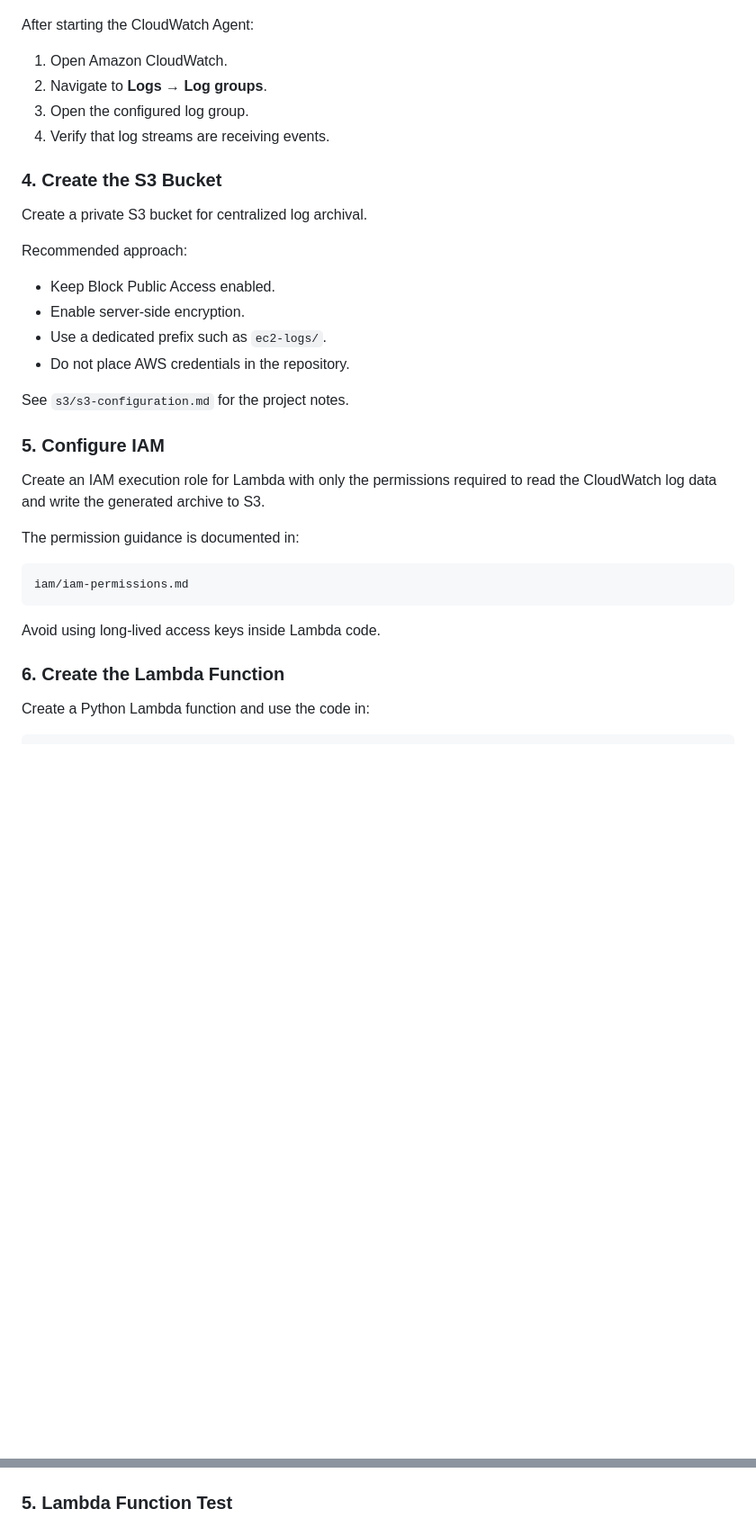
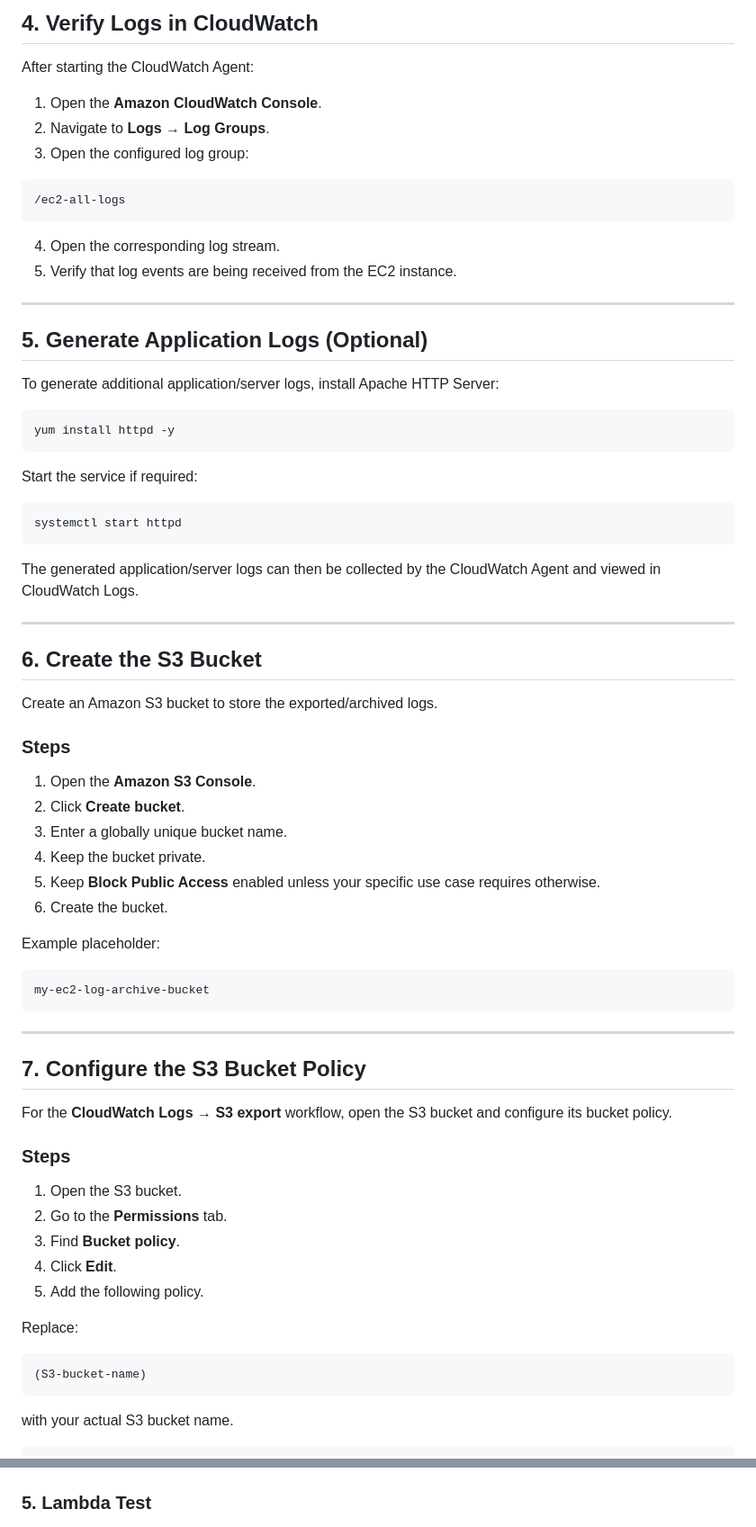
Before and after one commit to VENKATASUBBARAO13/AWS-EC2-Log-Automation-and-S3-Archival-Project, a Markdown page: README.md, 2 parts joined by grey strips. Shown at 90% size. GitHub-like rendering; blank space fills up the shorter version.

Commit message:
Update README with CloudWatch Agent installation and S3 bucket policy steps

````diff
--- a/README.md
+++ b/README.md
@@ -133,36 +208,76 @@ The configuration should send the selected EC2 log files to a CloudWatch Log Gro
+## 4. Verify Logs in CloudWatch
 
 After starting the CloudWatch Agent:
 
-1. Open Amazon CloudWatch.
-2. Navigate to **Logs → Log groups**.
-3. Open the configured log group.
-4. Verify that log streams are receiving events.
-
-### 4. Create the S3 Bucket
-
-Create a private S3 bucket for centralized log archival.
-
-Recommended approach:
-
-- Keep Block Public Access enabled.
-- Enable server-side encryption.
-- Use a dedicated prefix such as `ec2-logs/`.
-- Do not place AWS credentials in the repository.
-
-See `s3/s3-configuration.md` for the project notes.
-
-### 5. Configure IAM
-
-Create an IAM execution role for Lambda with only the permissions required to read the CloudWatch log data and write the generated archive to S3.
-
-The permission guidance is documented in:
+1. Open the **Amazon CloudWatch Console**.
+2. Navigate to **Logs → Log Groups**.
+3. Open the configured log group:
 
 ```text
-iam/iam-permissions.md
+/ec2-all-logs
 ```
 
-Avoid using long-lived access keys inside Lambda code.
+4. Open the corresponding log stream.
+5. Verify that log events are being received from the EC2 instance.
 
-### 6. Create the Lambda Function
+---
 
-Create a Python Lambda function and use the code in:
+## 5. Generate Application Logs (Optional)
+
+To generate additional application/server logs, install Apache HTTP Server:
+
+```bash
+yum install httpd -y
+```
+
+Start the service if required:
+
+```bash
+systemctl start httpd
+```
+
+The generated application/server logs can then be collected by the CloudWatch Agent and viewed in CloudWatch Logs.
+
+---
+
+## 6. Create the S3 Bucket
+
+Create an Amazon S3 bucket to store the exported/archived logs.
+
+### Steps
+
+1. Open the **Amazon S3 Console**.
+2. Click **Create bucket**.
+3. Enter a globally unique bucket name.
+4. Keep the bucket private.
+5. Keep **Block Public Access** enabled unless your specific use case requires otherwise.
+6. Create the bucket.
+
+Example placeholder:
+
+```text
+my-ec2-log-archive-bucket
+```
+
+---
+
+## 7. Configure the S3 Bucket Policy
+
+For the **CloudWatch Logs → S3 export** workflow, open the S3 bucket and configure its bucket policy.
+
+### Steps
+
+1. Open the S3 bucket.
+2. Go to the **Permissions** tab.
+3. Find **Bucket policy**.
+4. Click **Edit**.
+5. Add the following policy.
+
+Replace:
+
+```text
+(S3-bucket-name)
+```
+
+with your actual S3 bucket name.
+
@@ -254,7 +453,7 @@ The following screenshots demonstrate the complete implementation and validation
 
 ![CloudWatch Log Stream](docs/screenshots/cloudwatch-log-stream.jpg)
 
-### 5. Lambda Function Test
+### 5. Lambda Test
 
 ![Lambda Test](docs/screenshots/lambda-test.jpg)
 
````
Also changed, not shown: other parts of README.md (+268 -115 lines).
